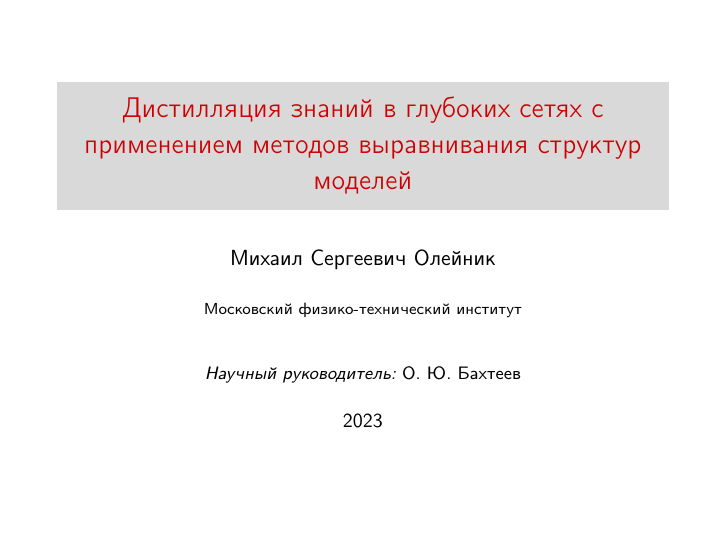
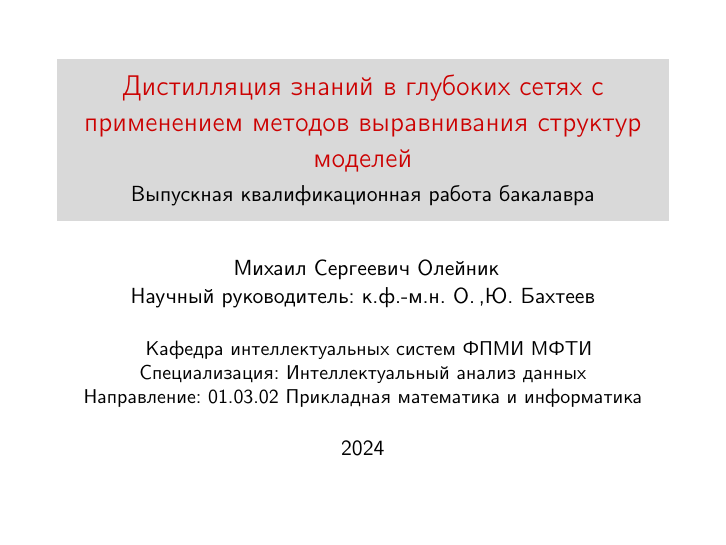
Before and after one commit to intsystems/Oleinik-BS-Thesis, LaTeX slides (slides/main.tex): page 1 of 13. Compiled offline with pdfLaTeX.

Commit message:
upd slides title

```diff
--- a/slides/main.tex
+++ b/slides/main.tex
@@ -20,11 +20,19 @@
 %----------------------------------------------------------------------------------------------------------
 
 \title[\hbox to 56mm{Дистилляция знаний в глубоких сетях с применением методов выравнивания структур моделей}]{Дистилляция знаний в глубоких сетях с применением методов выравнивания структур моделей}
-\author[М.\,С.~Олейник]{Михаил Сергеевич Олейник}
-\institute{Московский физико-технический институт}
-\date{\footnotesize
-\par\smallskip\emph{Научный руководитель:} О. Ю. Бахтеев
-\par\bigskip\small 2023}
+\subtitle{\textcolor{black}{Выпускная квалификационная работа бакалавра}}
+\author[М.\,С.~Олейник]{
+    Михаил Сергеевич Олейник\\
+    Научный руководитель: к.ф.-м.н. О.\,,Ю.~Бахтеев
+}
+\institute[МФТИ (НИУ)]{
+\small{
+    Кафедра интеллектуальных систем ФПМИ МФТИ\\
+    Специализация: Интеллектуальный анализ данных\\
+    Направление: 01.03.02 Прикладная математика и информатика
+}}
+\date{2024}
+
 
 %----------------------------------------------------------------------------------------------------------
 \begin{document}
```
Also changed, not shown: slides/main.pdf.
